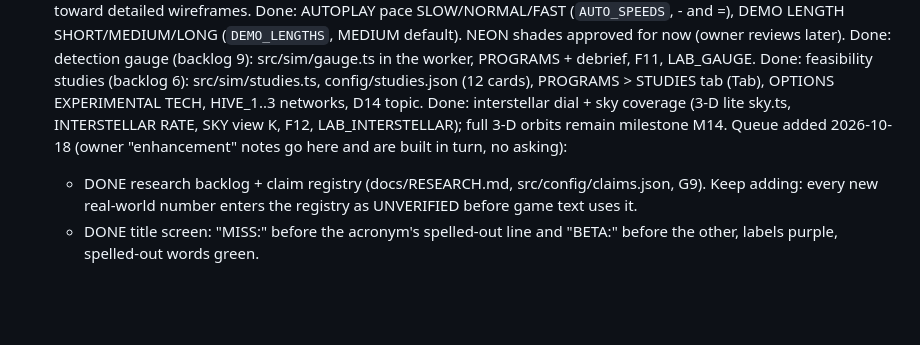
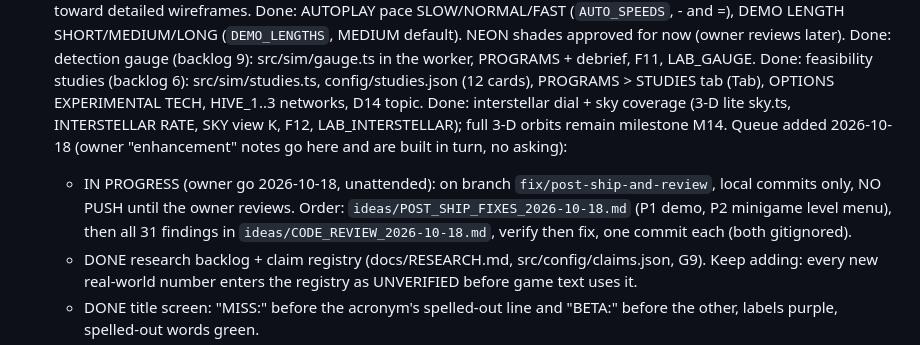
Before and after one commit to spaced-lab/miss-beta, a Markdown page: STATUS.md, the part around the change. Rendered like a GitHub page; blank space fills up the shorter version.

Commit message:
docs(status): queue post-ship fixes and the 31 review findings
The owner's post-ship notes (demo pace, minigame level menu) and both code
review passes are queued in gitignored ideas/ files; STATUS points to them.

Co-Authored-By: Claude Opus 5.5 <noreply@anthropic.com>

```diff
--- a/STATUS.md
+++ b/STATUS.md
@@ -284,6 +284,9 @@ IDEAS 27); NEON default. First updates after review: IDEAS 30 (NEAs in 3-D), the
    Done: interstellar dial + sky coverage (3-D lite sky.ts, INTERSTELLAR RATE, SKY view K, F12, LAB_INTERSTELLAR);
    full 3-D orbits remain milestone M14.
    Queue added 2026-10-18 (owner "enhancement" notes go here and are built in turn, no asking):
+   - IN PROGRESS (owner go 2026-10-18, unattended): on branch `fix/post-ship-and-review`, local commits only, NO
+     PUSH until the owner reviews. Order: `ideas/POST_SHIP_FIXES_2026-10-18.md` (P1 demo, P2 minigame level menu),
+     then all 31 findings in `ideas/CODE_REVIEW_2026-10-18.md`, verify then fix, one commit each (both gitignored).
    - DONE research backlog + claim registry (docs/RESEARCH.md, src/config/claims.json, G9). Keep adding: every
      new real-world number enters the registry as UNVERIFIED before game text uses it.
    - DONE title screen: "MISS:" before the acronym's spelled-out line and "BETA:" before the other, labels purple,
```
